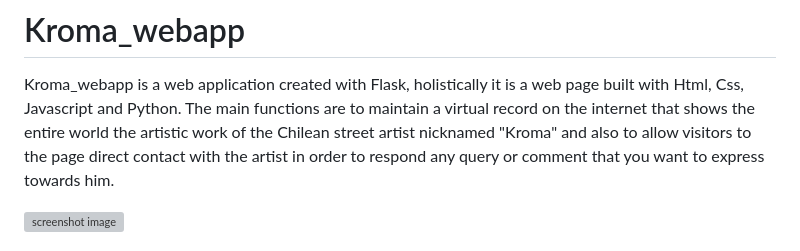
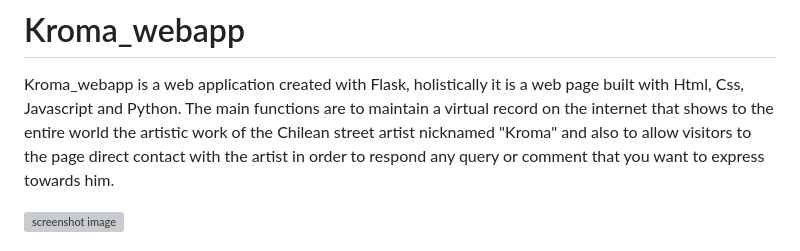
Before and after one commit to kromabyte/Kroma_webapp, a Markdown page: README.md, the part around the change. Rendered like a GitHub page; grey boxes are pictures that could not be loaded.

```diff
--- a/README.md
+++ b/README.md
@@ -1,7 +1,7 @@
 # Kroma_webapp
 
 Kroma_webapp is a web application created with Flask, holistically it is a web page built with Html, Css, Javascript and Python.
-The main functions are to maintain a virtual record on the internet that shows the entire world the artistic work of the Chilean
+The main functions are to maintain a virtual record on the internet that shows to the entire world the artistic work of the Chilean
 street artist nicknamed "Kroma" and also to allow visitors to the page direct contact with the artist in order to respond any query
 or comment that you want to express towards him.
 
```
